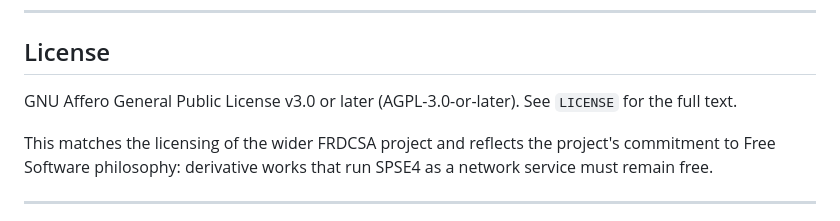
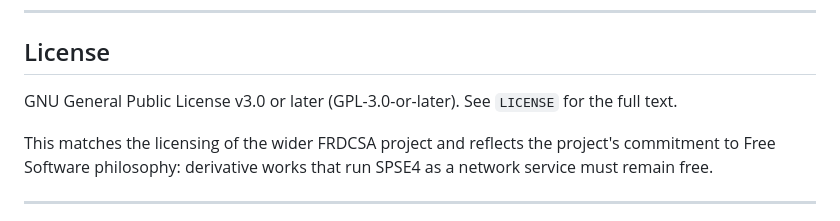
Before and after one commit to aindilis/spse4, a Markdown page: README.md, the part around one of its changes. Rendered like a GitHub page.

Commit message:
Tweaked an inaccuracy in the README regarding the license.

```diff
--- a/README.md
+++ b/README.md
@@ -167,7 +167,7 @@ A BibTeX entry is in `docs/spse4.bib`.
 
 ## License
 
-GNU Affero General Public License v3.0 or later (AGPL-3.0-or-later). See
+GNU General Public License v3.0 or later (GPL-3.0-or-later). See
 `LICENSE` for the full text.
 
 This matches the licensing of the wider FRDCSA project and reflects the
```
Also changed, not shown: other parts of README.md (+1 -1 lines).
